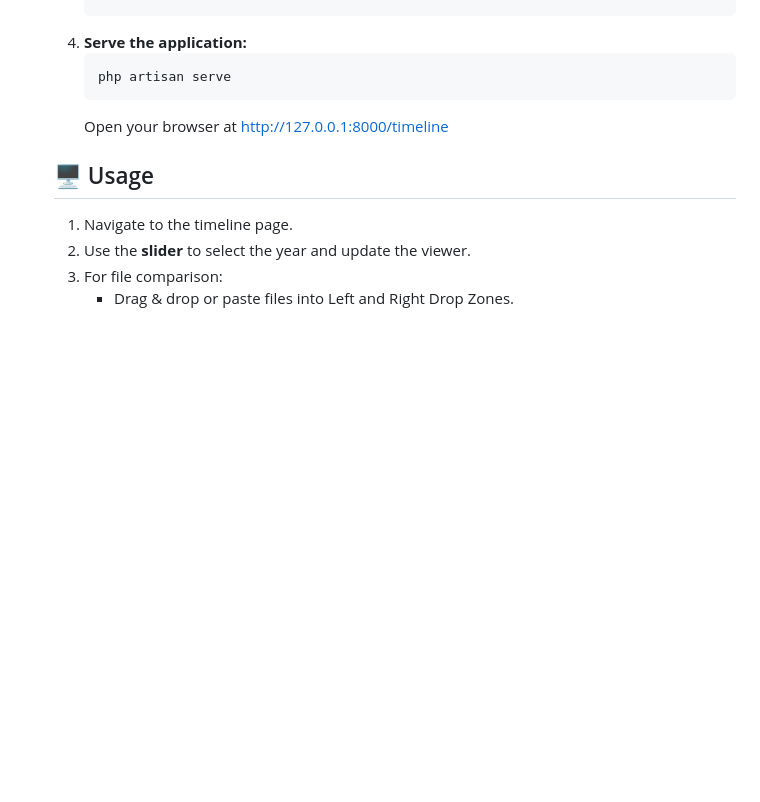
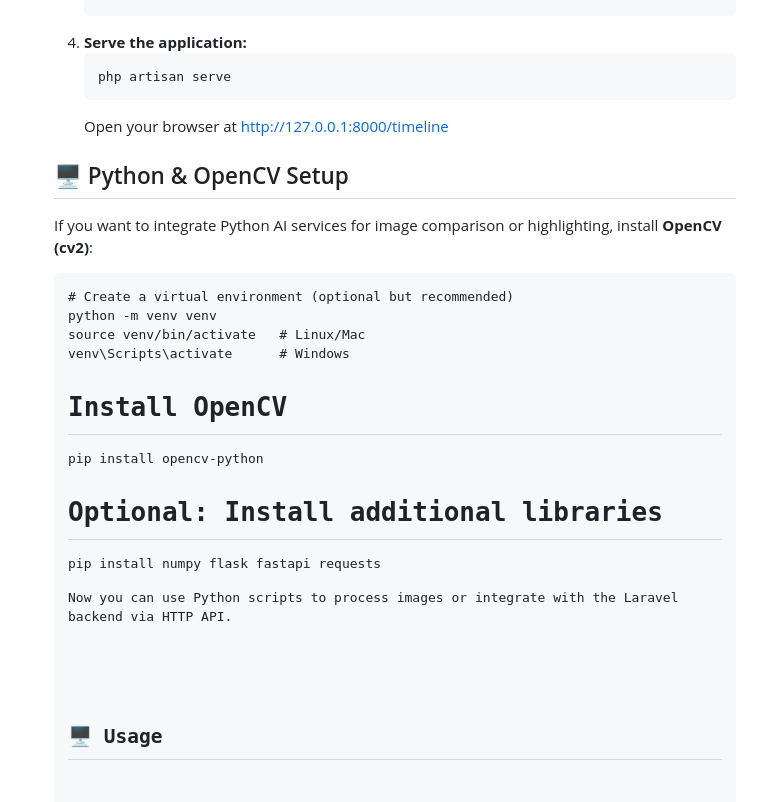
Before and after one commit to AbdulrahmanElsisi/embiggen_your_eyes, a Markdown page: README.md, the part around one of its changes. Rendered like a GitHub page; blank space fills up the shorter version.

Commit message:
OpenCV Setup in README file

```diff
--- a/README.md
+++ b/README.md
@@ -72,3 +72,19 @@ php artisan key:generate</code></pre>
 </section>
 
 <section>
+<h2>🖥 Python & OpenCV Setup</h2>
+<p>If you want to integrate Python AI services for image comparison or highlighting, install <strong>OpenCV (cv2)</strong>:</p>
+<pre><code># Create a virtual environment (optional but recommended)
+python -m venv venv
+source venv/bin/activate   # Linux/Mac
+venv\Scripts\activate      # Windows
+
+# Install OpenCV
+pip install opencv-python
+
+# Optional: Install additional libraries
+pip install numpy flask fastapi requests
+</code></pre>
+<p>Now you can use Python scripts to process images or integrate with the Laravel backend via HTTP API.</p>
+</section>
+
```
Also changed, not shown: other parts of README.md (+1 -0 lines).
